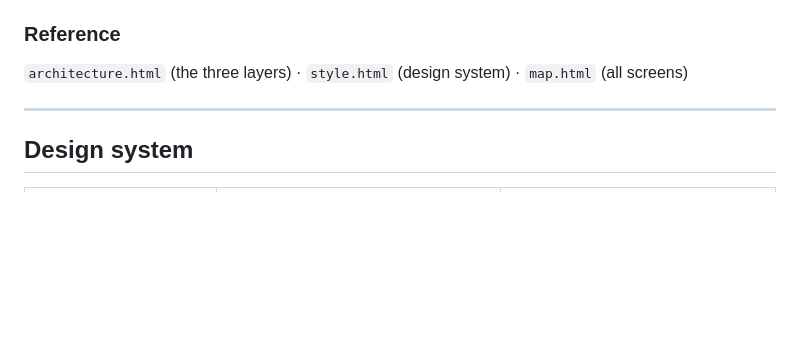
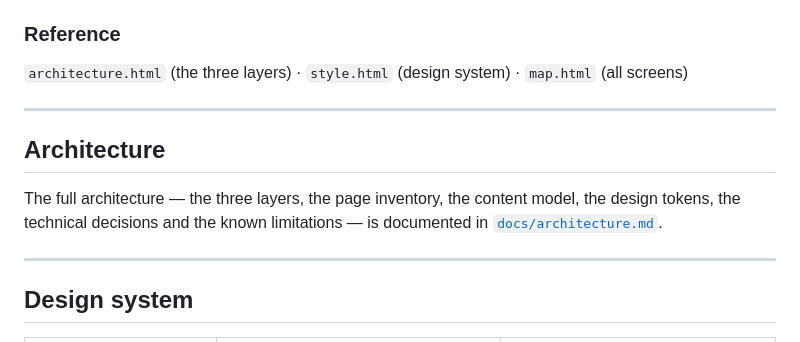
Before and after one commit to portvirtuallab/pvlsite, a Markdown page: README.md, the part around the change. Drawn GitHub-style; blank space fills up the shorter version.

```diff
--- a/README.md
+++ b/README.md
@@ -38,6 +38,14 @@ no framework, no dependencies, no tracking. Open `index.html` and it runs.
 
 ### Reference
 `architecture.html` (the three layers) · `style.html` (design system) · `map.html` (all screens)
+
+---
+
+## Architecture
+
+The full architecture — the three layers, the page inventory, the content model, the design
+tokens, the technical decisions and the known limitations — is documented in
+[`docs/architecture.md`](docs/architecture.md).
 
 ---
 
```
Also changed, not shown: docs/architecture.md (added, +267 -0 lines).
